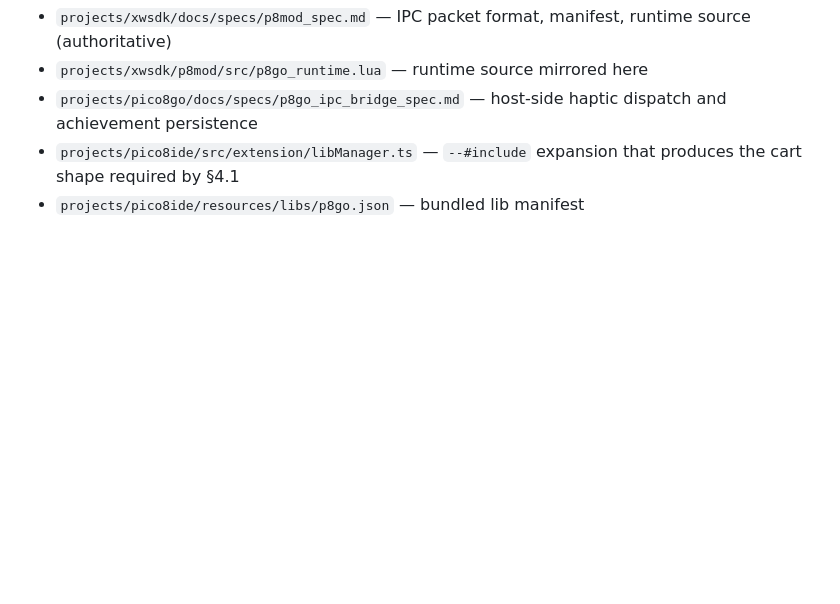
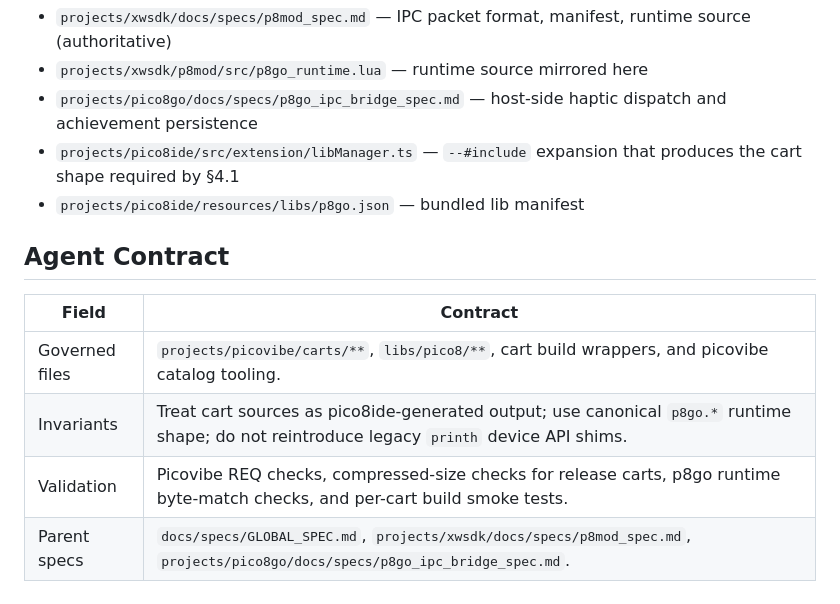
Before and after one commit to hp7hao/picovibe, a Markdown page: docs/specs/picovibe_spec.md, the part around the change. Drawn GitHub-style; blank space fills up the shorter version.

Commit message:
Add agent contract to Picovibe spec

```diff
--- a/docs/specs/picovibe_spec.md
+++ b/docs/specs/picovibe_spec.md
@@ -203,3 +203,12 @@ Carts not on this list either do not use device APIs or are non-haptic demos (`i
 - `projects/pico8go/docs/specs/p8go_ipc_bridge_spec.md` — host-side haptic dispatch and achievement persistence
 - `projects/pico8ide/src/extension/libManager.ts` — `--#include` expansion that produces the cart shape required by §4.1
 - `projects/pico8ide/resources/libs/p8go.json` — bundled lib manifest
+
+## Agent Contract
+
+| Field | Contract |
+|---|---|
+| Governed files | `projects/picovibe/carts/**`, `libs/pico8/**`, cart build wrappers, and picovibe catalog tooling. |
+| Invariants | Treat cart sources as pico8ide-generated output; use canonical `p8go.*` runtime shape; do not reintroduce legacy `printh` device API shims. |
+| Validation | Picovibe REQ checks, compressed-size checks for release carts, p8go runtime byte-match checks, and per-cart build smoke tests. |
+| Parent specs | `docs/specs/GLOBAL_SPEC.md`, `projects/xwsdk/docs/specs/p8mod_spec.md`, `projects/pico8go/docs/specs/p8go_ipc_bridge_spec.md`. |
```
